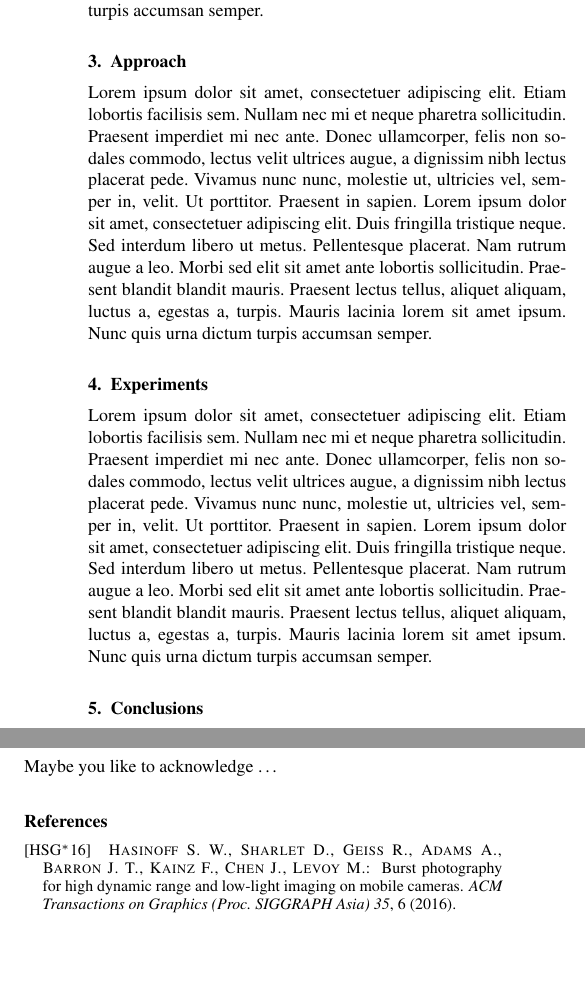
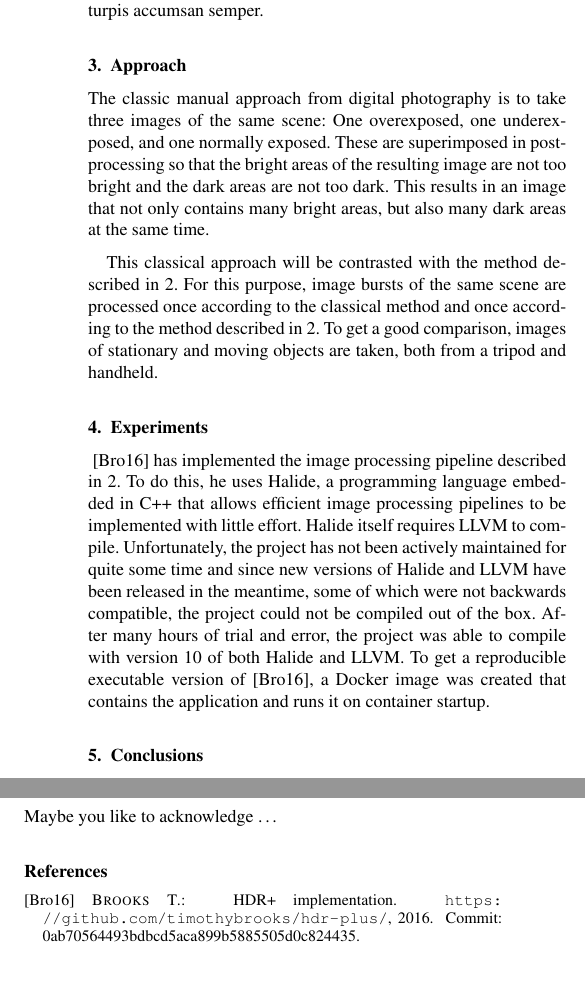
Before and after one commit to sourcloud/visual-computing, a LaTeX document (documentation/paper.tex): two parts of the columns of page 2 of 2, joined at a grey line, cut so that both start at the same text. Compiled offline with pdfLaTeX.

Commit message:
FEATURE: Add section for approach and experiments

```diff
--- a/documentation/paper.tex
+++ b/documentation/paper.tex
@@ -147,13 +144,32 @@ Maybe a separate section about related work \ldots
 %-------------------------------------------------------------------------
 \section{Approach}
 \label{sec:approach}
-\blindtext
+
+The classic manual approach from digital photography is to take three images of the same scene:
+One overexposed, one underexposed, and one normally exposed. These are superimposed in
+post-processing so that the bright areas of the resulting image are not too bright and the
+dark areas are not too dark. This results in an image that not only contains many bright areas,
+but also many dark areas at the same time.
+
+This classical approach will be contrasted with the method described in \ref{sec:related_work}.
+For this purpose, image bursts of the same scene are processed once according to the
+classical method and once according to the method described in \ref{sec:related_work}. To get a good
+comparison, images of stationary and moving objects are taken, both from a tripod and
+handheld.
 
 
 %-------------------------------------------------------------------------
 \section{Experiments}
 \label{sec:Experiments}
-\blindtext
+\cite{Brooks2016git} has implemented the image processing pipeline described in \ref*{sec:related_work}. To do this,
+he uses Halide, a programming language embedded in C++ that allows efficient image processing
+pipelines to be implemented with little effort. Halide itself requires LLVM to compile.
+Unfortunately, the project has not been actively maintained for quite some time and
+since new versions of Halide and LLVM have been released in the meantime, some of which were
+not backwards compatible, the project could not be compiled out of the box. After many hours of
+trial and error, the project was able to compile with version 10 of both Halide and LLVM.
+To get a reproducible executable version of \cite{Brooks2016git}, a Docker image was created that
+contains the application and runs it on container startup.
 
 
 %-------------------------------------------------------------------------
```
Also changed, not shown: documentation/paper-bib.bib (+19 -1 lines), documentation/paper.pdf, documentation/paper.tex (3 more changed lines).
